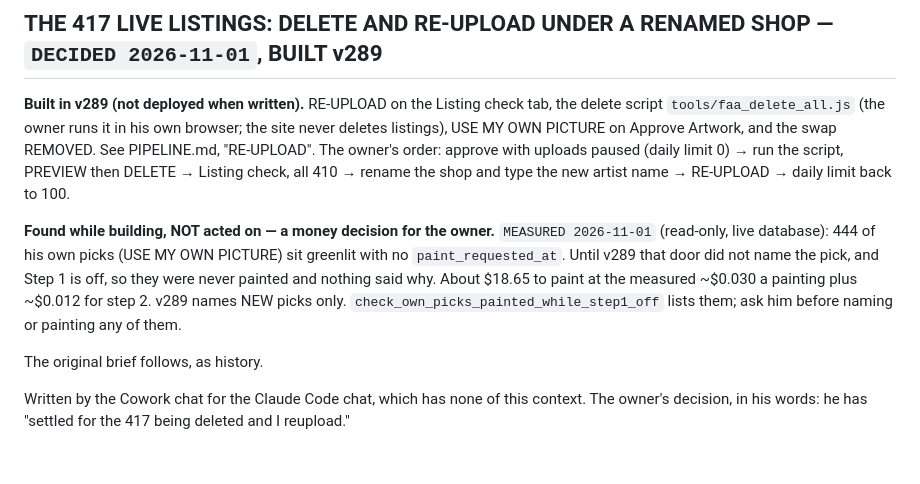
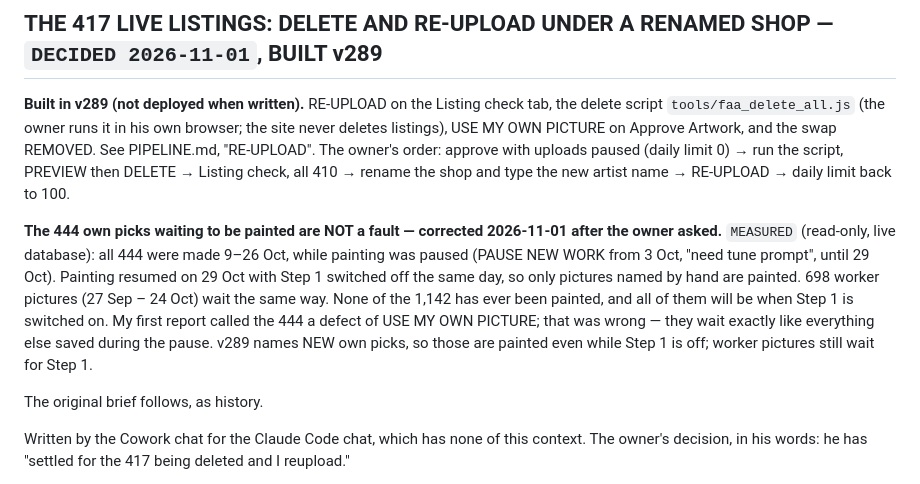
Before and after one commit to zawarudo714/poster-downloader-test, a Markdown page: OPEN_ISSUES.md, the part around the change. Drawn GitHub-style; blank space fills up the shorter version.

Commit message:
OPEN_ISSUES: the 444 own picks wait because of the pause and Step 1 off, not a defect
Co-Authored-By: Claude Opus 5.5 <noreply@anthropic.com>

```diff
--- a/OPEN_ISSUES.md
+++ b/OPEN_ISSUES.md
@@ -12,14 +12,17 @@ owner's order: approve with uploads paused (daily limit 0) → run the
 script, PREVIEW then DELETE → Listing check, all 410 → rename the shop and
 type the new artist name → RE-UPLOAD → daily limit back to 100.
 
-**Found while building, NOT acted on — a money decision for the owner.**
-`MEASURED 2026-11-01` (read-only, live database): 444 of his own picks
-(USE MY OWN PICTURE) sit greenlit with no `paint_requested_at`. Until v289
-that door did not name the pick, and Step 1 is off, so they were never
-painted and nothing said why. About $18.65 to paint at the measured
-~$0.030 a painting plus ~$0.012 for step 2. v289 names NEW picks only.
-`check_own_picks_painted_while_step1_off` lists them; ask him before
-naming or painting any of them.
+**The 444 own picks waiting to be painted are NOT a fault — corrected
+2026-11-01 after the owner asked.** `MEASURED` (read-only, live database):
+all 444 were made 9–26 Oct, while painting was paused (PAUSE NEW WORK from
+3 Oct, "need tune prompt", until 29 Oct). Painting resumed on 29 Oct with
+Step 1 switched off the same day, so only pictures named by hand are
+painted. 698 worker pictures (27 Sep – 24 Oct) wait the same way. None of
+the 1,142 has ever been painted, and all of them will be when Step 1 is
+switched on. My first report called the 444 a defect of USE MY OWN PICTURE;
+that was wrong — they wait exactly like everything else saved during the
+pause. v289 names NEW own picks, so those are painted even while Step 1 is
+off; worker pictures still wait for Step 1.
 
 The original brief follows, as history.
 
```
